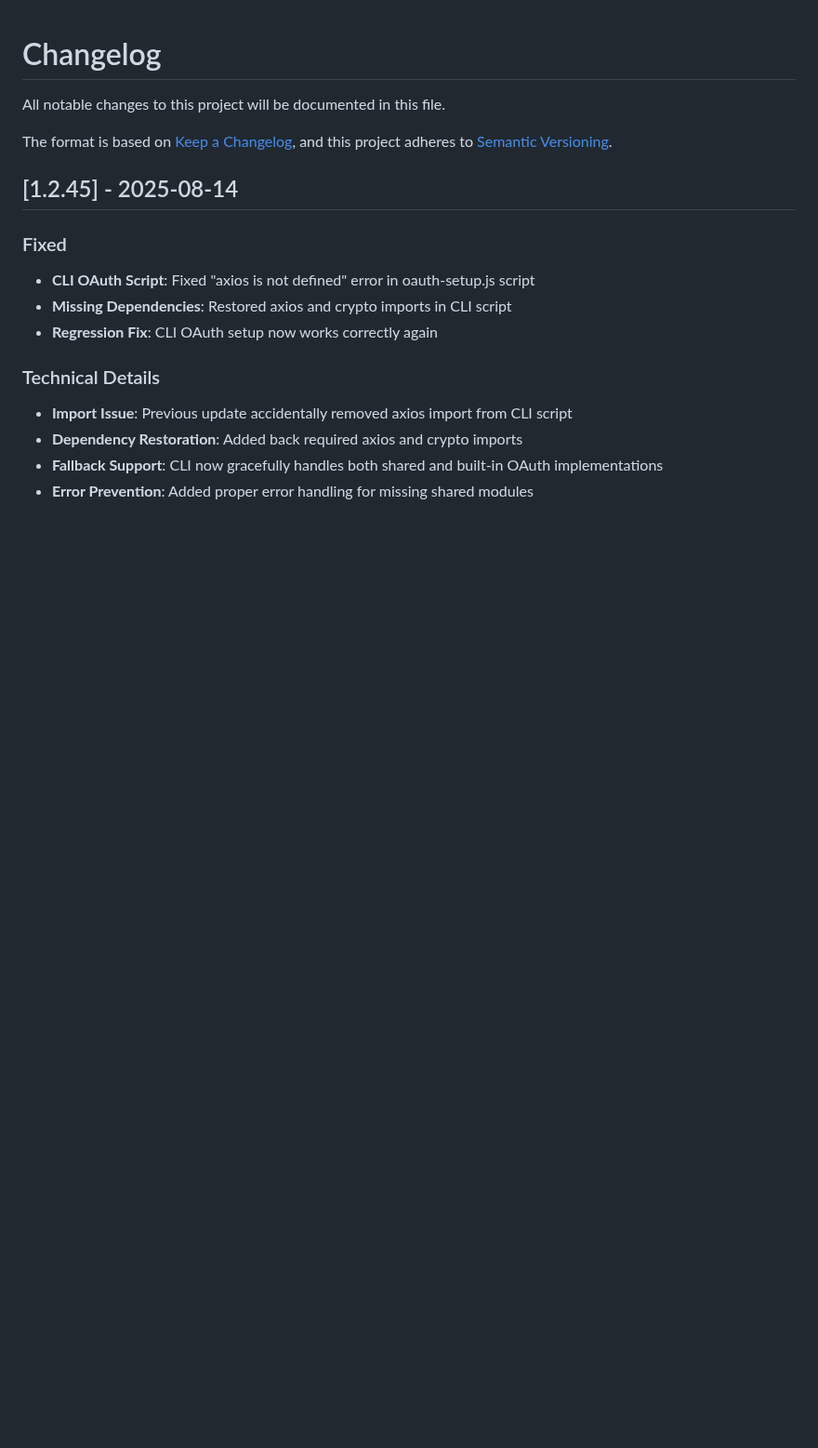
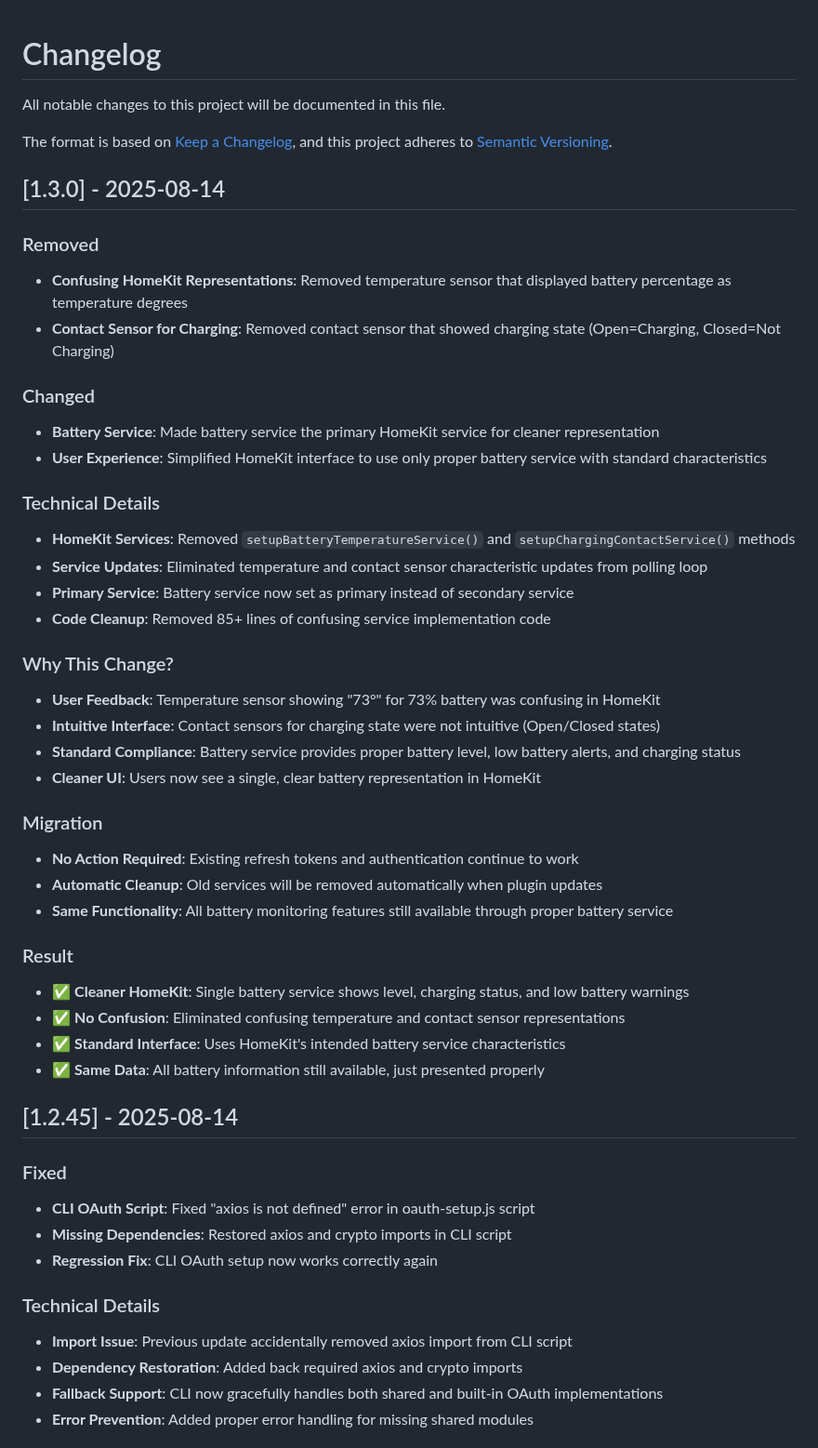
Before and after one commit to jcfield-boop/homebridge-volvoEX30, a Markdown page: CHANGELOG.md, the part around the change. Shown at 93% size. Rendered like a GitHub page; blank space fills up the shorter version.

Commit message:
📚 Add v1.3.0 changelog entry
Documents removal of confusing HomeKit representations:
- Temperature sensor showing battery % as temperature
- Contact sensor for charging state (Open/Closed)
- Migration notes and user impact details

🤖 Generated with [Claude Code](https://claude.ai/code)

Co-Authored-By: Claude <noreply@anthropic.com>

```diff
--- a/CHANGELOG.md
+++ b/CHANGELOG.md
@@ -4,6 +4,39 @@ All notable changes to this project will be documented in this file.
 
 The format is based on [Keep a Changelog](https://keepachangelog.com/en/1.0.0/),
 and this project adheres to [Semantic Versioning](https://semver.org/spec/v2.0.0.html).
+
+## [1.3.0] - 2025-08-14
+
+### Removed
+- **Confusing HomeKit Representations**: Removed temperature sensor that displayed battery percentage as temperature degrees
+- **Contact Sensor for Charging**: Removed contact sensor that showed charging state (Open=Charging, Closed=Not Charging)
+
+### Changed
+- **Battery Service**: Made battery service the primary HomeKit service for cleaner representation
+- **User Experience**: Simplified HomeKit interface to use only proper battery service with standard characteristics
+
+### Technical Details
+- **HomeKit Services**: Removed `setupBatteryTemperatureService()` and `setupChargingContactService()` methods
+- **Service Updates**: Eliminated temperature and contact sensor characteristic updates from polling loop
+- **Primary Service**: Battery service now set as primary instead of secondary service
+- **Code Cleanup**: Removed 85+ lines of confusing service implementation code
+
+### Why This Change?
+- **User Feedback**: Temperature sensor showing "73°" for 73% battery was confusing in HomeKit
+- **Intuitive Interface**: Contact sensors for charging state were not intuitive (Open/Closed states)
+- **Standard Compliance**: Battery service provides proper battery level, low battery alerts, and charging status
+- **Cleaner UI**: Users now see a single, clear battery representation in HomeKit
+
+### Migration
+- **No Action Required**: Existing refresh tokens and authentication continue to work
+- **Automatic Cleanup**: Old services will be removed automatically when plugin updates
+- **Same Functionality**: All battery monitoring features still available through proper battery service
+
+### Result
+- ✅ **Cleaner HomeKit**: Single battery service shows level, charging status, and low battery warnings
+- ✅ **No Confusion**: Eliminated confusing temperature and contact sensor representations
+- ✅ **Standard Interface**: Uses HomeKit's intended battery service characteristics
+- ✅ **Same Data**: All battery information still available, just presented properly
 
 ## [1.2.45] - 2025-08-14
 
```
